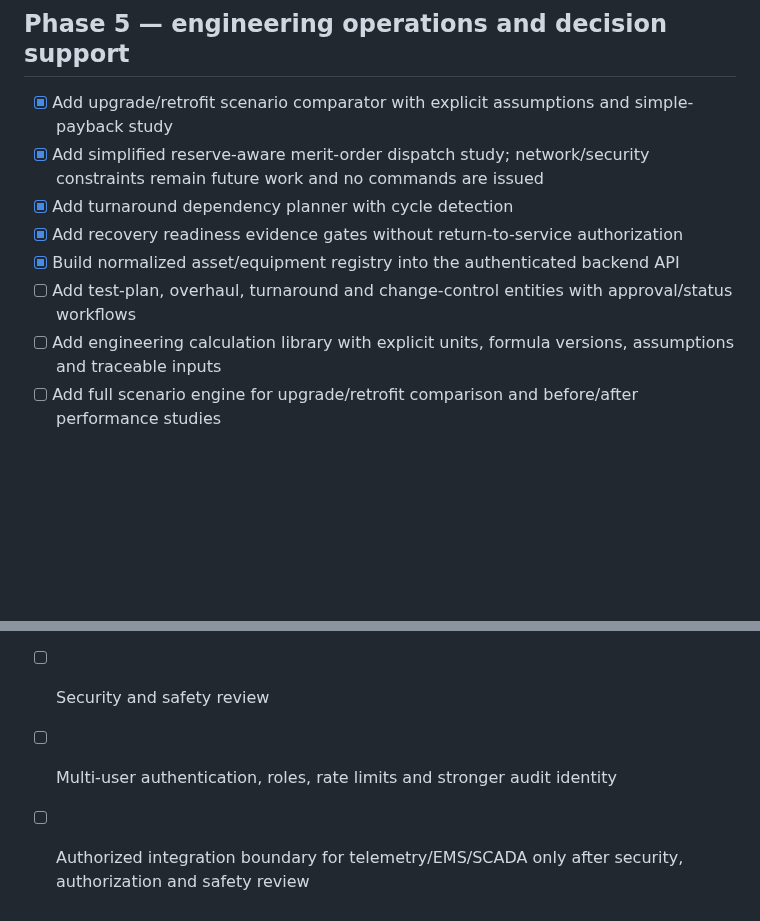
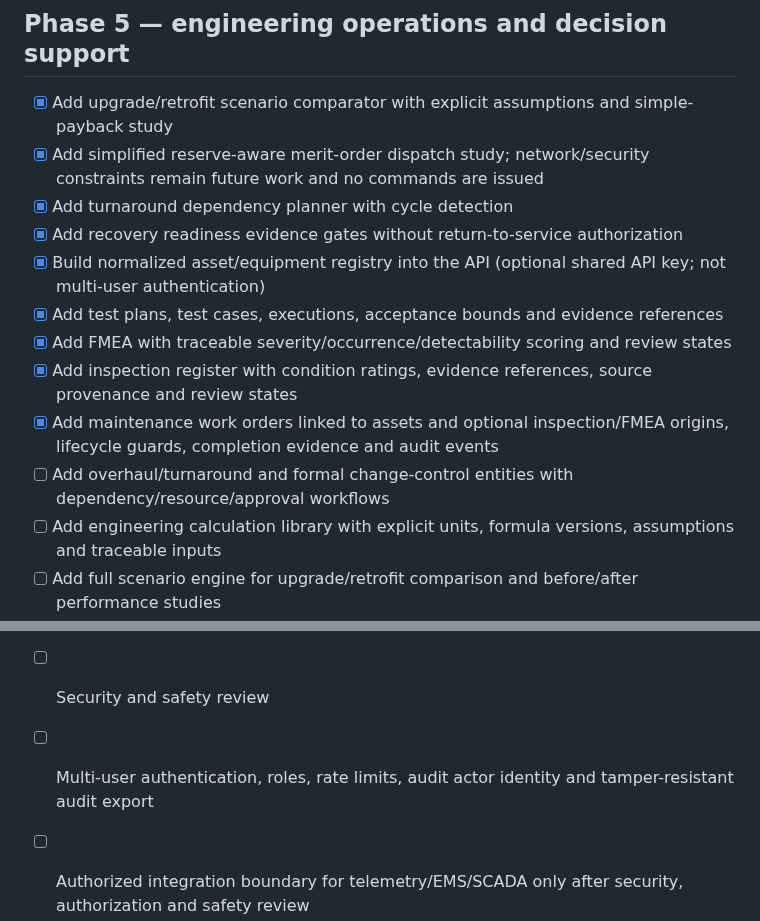
Before and after one commit to khandetube/gridpulse-power-plant-intelligence, a Markdown page: docs/ROADMAP.md, 2 parts joined by grey strips. GitHub-like rendering; blank space fills up the shorter version.

Commit message:
Update roadmap for test, FMEA, inspection and work-order modules

```diff
--- a/docs/ROADMAP.md
+++ b/docs/ROADMAP.md
@@ -47,8 +47,12 @@
 - [x] Add simplified reserve-aware merit-order dispatch study; network/security constraints remain future work and no commands are issued
 - [x] Add turnaround dependency planner with cycle detection
 - [x] Add recovery readiness evidence gates without return-to-service authorization
-- [x] Build normalized asset/equipment registry into the authenticated backend API
-- [ ] Add test-plan, overhaul, turnaround and change-control entities with approval/status workflows
+- [x] Build normalized asset/equipment registry into the API (optional shared API key; not multi-user authentication)
+- [x] Add test plans, test cases, executions, acceptance bounds and evidence references
+- [x] Add FMEA with traceable severity/occurrence/detectability scoring and review states
+- [x] Add inspection register with condition ratings, evidence references, source provenance and review states
+- [x] Add maintenance work orders linked to assets and optional inspection/FMEA origins, lifecycle guards, completion evidence and audit events
+- [ ] Add overhaul/turnaround and formal change-control entities with dependency/resource/approval workflows
 - [ ] Add engineering calculation library with explicit units, formula versions, assumptions and traceable inputs
 - [ ] Add full scenario engine for upgrade/retrofit comparison and before/after performance studies
 - [ ] Add loss/damage assessment with documented assumptions, uncertainty ranges and evidence attachments
@@ -63,5 +67,5 @@
 - [x] Optional shared API-key guard for `/api/v1/*` routes and secret injection through Compose
 - [x] API runbook and deployment-boundary documentation
 - [ ] Security and safety review
-- [ ] Multi-user authentication, roles, rate limits and stronger audit identity
+- [ ] Multi-user authentication, roles, rate limits, audit actor identity and tamper-resistant audit export
 - [ ] Authorized integration boundary for telemetry/EMS/SCADA only after security, authorization and safety review
```
